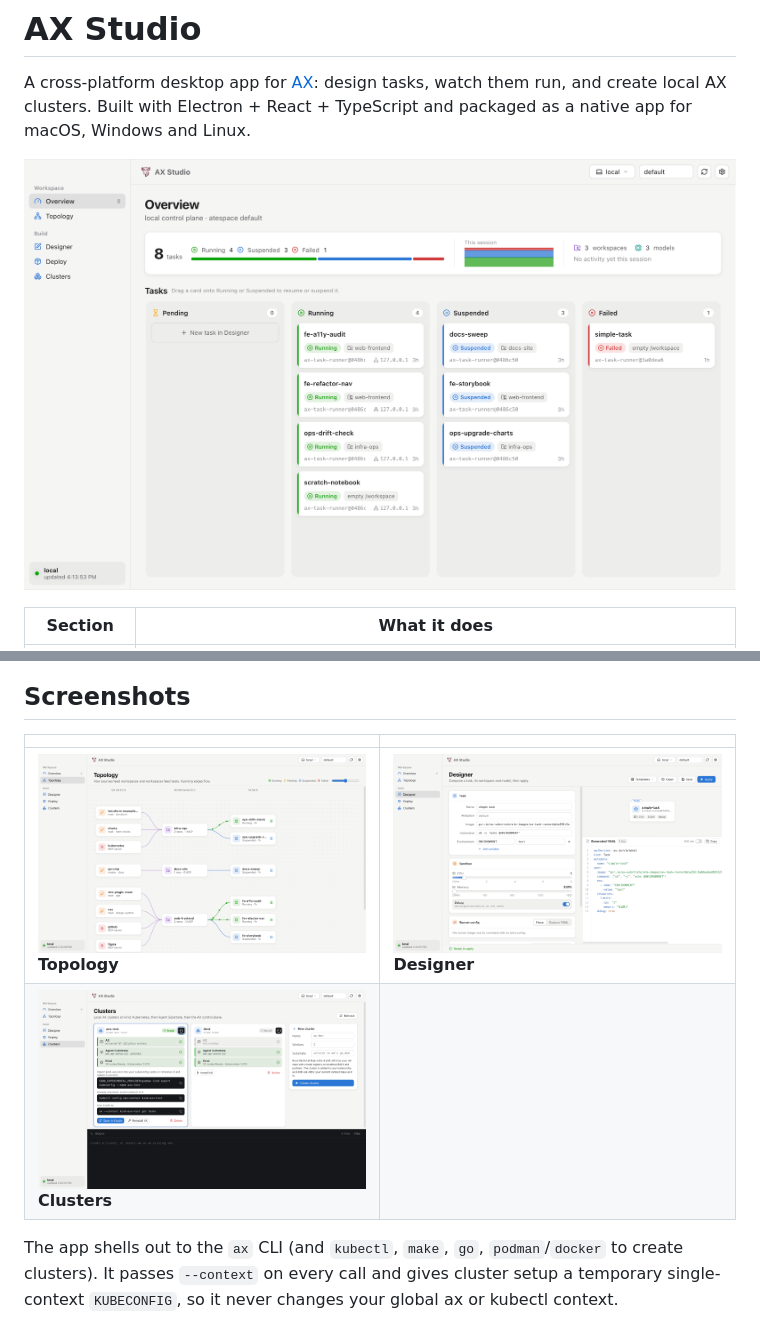
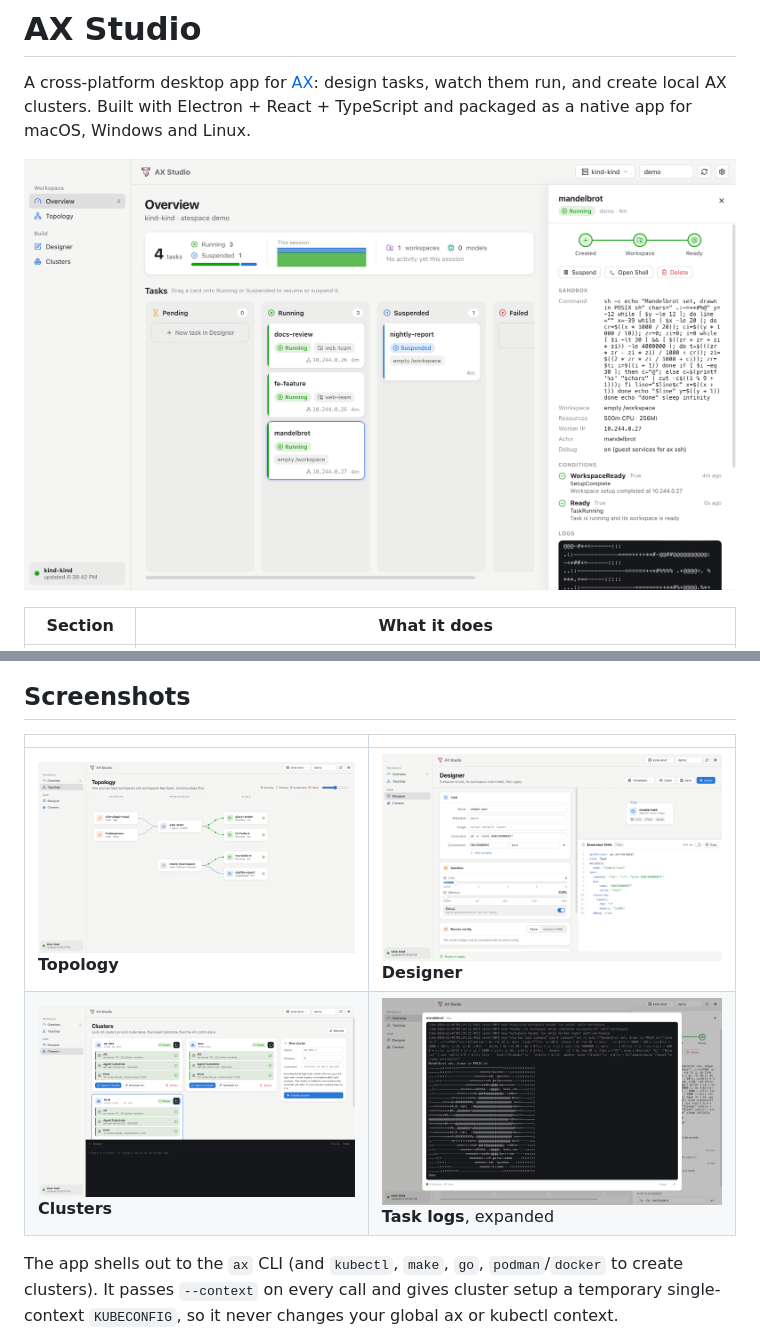
Before and after one commit to rakyll/ax-studio, a Markdown page: README.md, 2 parts joined by grey strips. Rendered like a GitHub page; pictures changed too: docs/screenshots/clusters.png, docs/screenshots/designer.png, docs/screenshots/logs.png (added).

Commit message:
Refresh screenshots, add task logs, --atespace screenshot flag

```diff
--- a/README.md
+++ b/README.md
@@ -18,7 +18,7 @@ and packaged as a native app for macOS, Windows and Linux.
 | | |
 |---|---|
 | ![Topology](docs/screenshots/topology.png) **Topology** | ![Designer](docs/screenshots/designer.png) **Designer** |
-| ![Clusters](docs/screenshots/clusters.png) **Clusters** | |
+| ![Clusters](docs/screenshots/clusters.png) **Clusters** | ![Task logs](docs/screenshots/logs.png) **Task logs**, expanded |
 
 The app shells out to the `ax` CLI (and `kubectl`, `make`, `go`, `podman`/`docker`
 to create clusters). It passes `--context` on every call and gives cluster setup a
```
Also changed, not shown: 2 other files.
